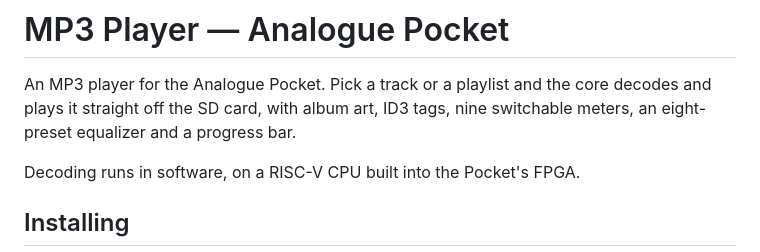
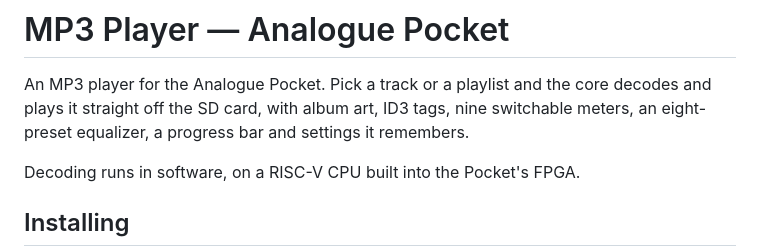
Before and after one commit to harpmudd/HarpMudd.mp3player, a Markdown page: README.md, the part around the change. Drawn GitHub-style.

Commit message:
README: mention saved settings in the opening line
Requested. Worded "settings it remembers" rather than "settings persistence" so
it matches the rest of the list -- album art, tags, meters, equalizer, progress
bar are all things you can point at on screen, and a spec-sheet noun among them
reads like it came from a different document.

Co-Authored-By: Claude Opus 5 <noreply@anthropic.com>

```diff
--- a/README.md
+++ b/README.md
@@ -2,7 +2,8 @@
 
 An MP3 player for the Analogue Pocket. Pick a track or a playlist and the core
 decodes and plays it straight off the SD card, with album art, ID3 tags, nine
-switchable meters, an eight-preset equalizer and a progress bar.
+switchable meters, an eight-preset equalizer, a progress bar and settings it
+remembers.
 
 Decoding runs in software, on a RISC-V CPU built into the Pocket's FPGA.
 
```
